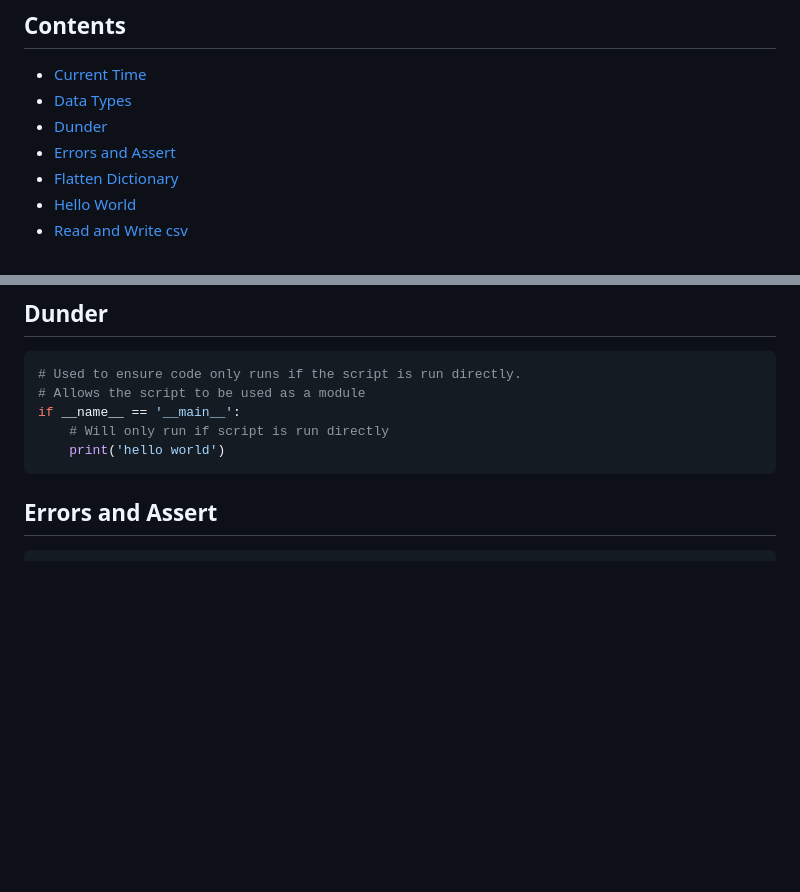
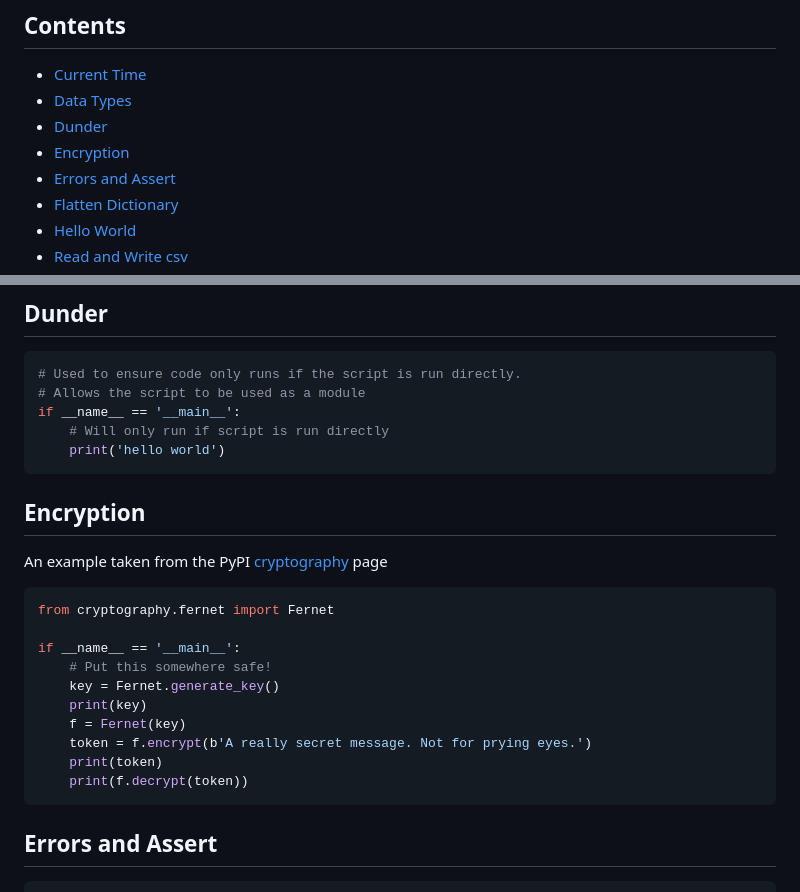
Before and after one commit to romillyhills/Notes, a Markdown page: On Python/reference.md, 2 parts joined by grey strips. Drawn GitHub-style; blank space fills up the shorter version.

Commit message:
On Python/reference.md adding encryption

````diff
--- a/On Python/reference.md
+++ b/On Python/reference.md
@@ -4,6 +4,7 @@
 - [Current Time](#current-time)
 - [Data Types](#data-types)
 - [Dunder](#dunder)
+- [Encryption](#encryption)
 - [Errors and Assert](#errors-and-assert)
 - [Flatten Dictionary](#flatten-dictionary)
 - [Hello World](#hello_world)
@@ -49,6 +50,23 @@ if isinstance('my_string', tuple):
 if __name__ == '__main__':
     # Will only run if script is run directly
     print('hello world')
+```
+
+## Encryption
+
+An example taken from the PyPI [cryptography](https://pypi.org/project/cryptography/) page
+
+```python
+from cryptography.fernet import Fernet
+
+if __name__ == '__main__':
+    # Put this somewhere safe!
+    key = Fernet.generate_key()
+    print(key)
+    f = Fernet(key)
+    token = f.encrypt(b'A really secret message. Not for prying eyes.')
+    print(token)
+    print(f.decrypt(token))
 ```
 
 ## Errors and Assert
````
